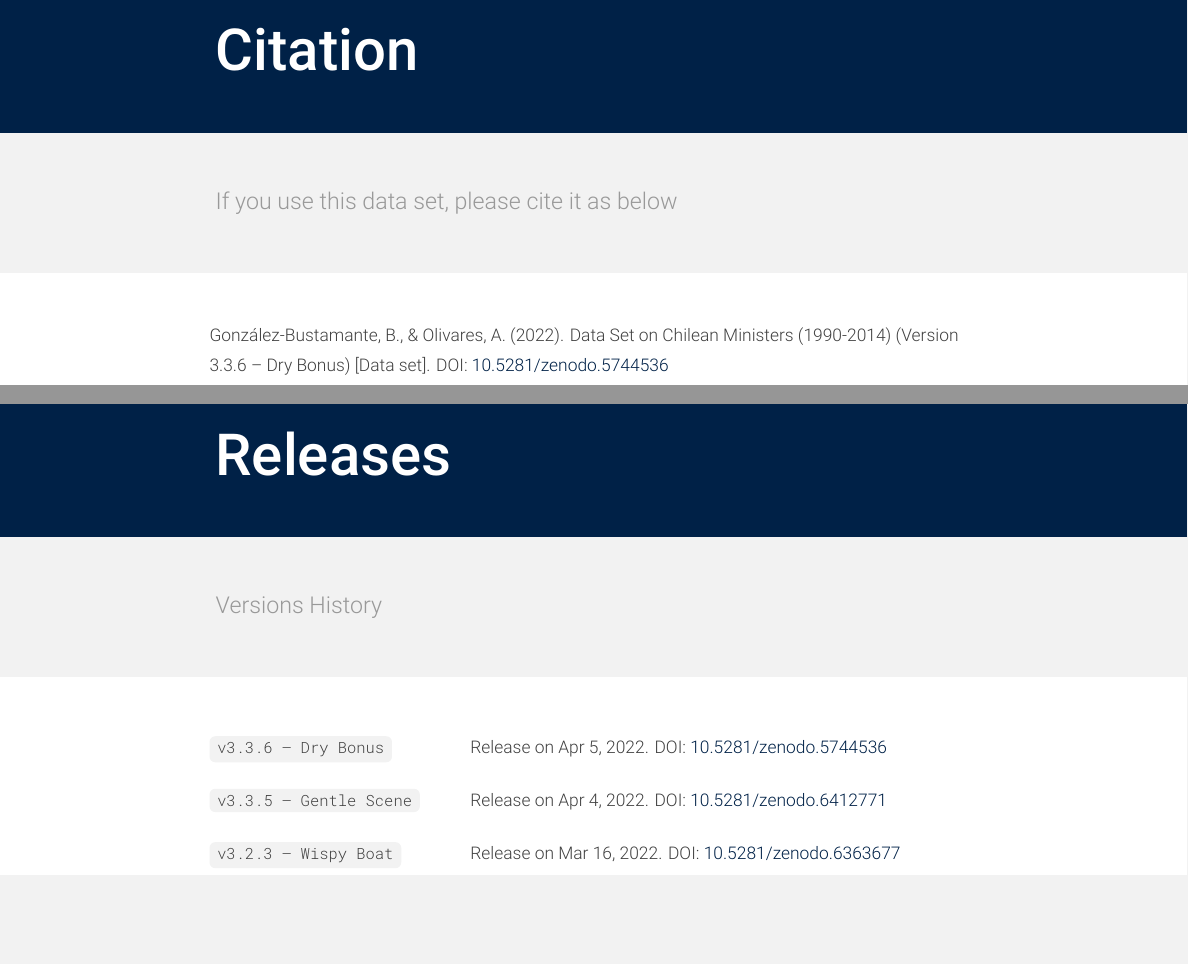
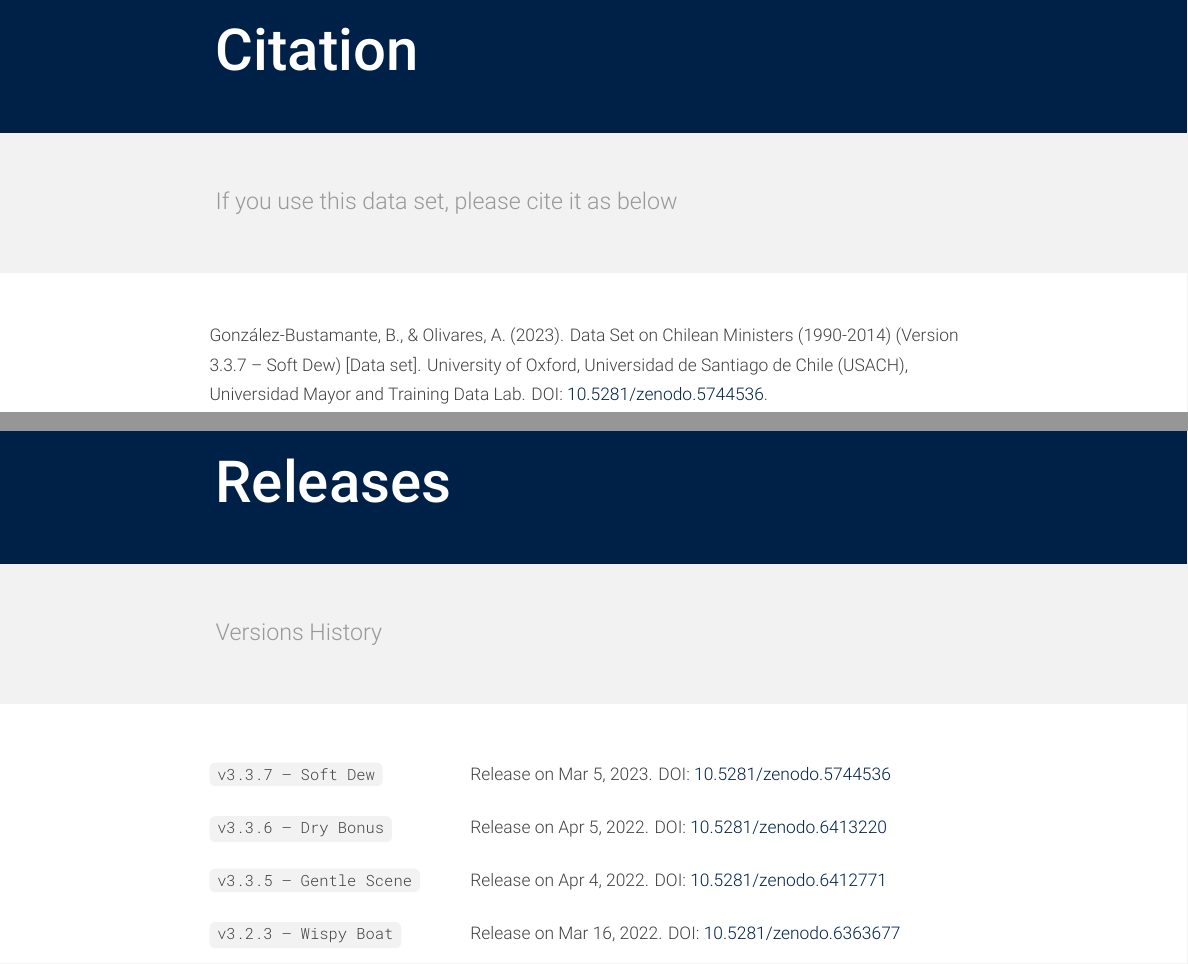
Before and after one commit to bgonzalezbustamante/chilean-ministers, a LaTeX document (docs/codebook_ministers.tex): two parts of pages 8 and 10 of 10, joined at a grey line, cut so that both start at the same text, the shorter picture padded with empty space. Compiled offline with XeLaTeX.

Commit message:
Update codebook_ministers.tex

```diff
--- a/docs/codebook_ministers.tex
+++ b/docs/codebook_ministers.tex
@@ -141,7 +141,7 @@ left=10pt,right=10pt,top=8pt,bottom=8pt}
 	\begin{tikzpicture}[remember picture,overlay, shift={(current page.south west)}]
 		% \fill[themecolor] (0, 10.75in) rectangle ++ (8.5in, 0.25in); % header
 		\fill[black!5] (0, 0) rectangle ++ (8.5in, 0.5in); % footer
-		\draw (0.25in, 0.25in) node[anchor = west] {\fontsize{9}{9}\selectfont \color{black!40} Data Set on Chilean Ministers (1990-2014) \hspace{5pt} | \hspace{5pt} González-Bustamante and Olivares (2022)}; % footer content
+		\draw (0.25in, 0.25in) node[anchor = west] {\fontsize{9}{9}\selectfont \color{black!40} Data Set on Chilean Ministers (1990-2014) \hspace{5pt} | \hspace{5pt} González-Bustamante and Olivares (2023)}; % footer content
 		\draw (8.25in, 0.25in) node[anchor = east] {\fontsize{9}{9}\selectfont \color{black!40} \thepage}; % page number
 	\end{tikzpicture}
 }
@@ -297,7 +297,7 @@ The above implies that both data set and underlying code may be shared, reused,
 
 \headerpage{Citation}{If you use this data set, please cite it as below}{30}{12}
 
-González-Bustamante, B., \& Olivares, A. (2022). Data Set on Chilean Ministers (1990-2014) (Version 3.3.6 -- Dry Bonus) [Data set]. DOI: \href{https://doi.org/10.5281/zenodo.5744536}{10.5281/zenodo.5744536}
+González-Bustamante, B., \& Olivares, A. (2023). Data Set on Chilean Ministers (1990-2014) (Version 3.3.7 -- Soft Dew) [Data set]. University of Oxford, Universidad de Santiago de Chile (USACH), Universidad Mayor and Training Data Lab. DOI: \href{https://doi.org/10.5281/zenodo.5744536}{10.5281/zenodo.5744536}.
 
 %%%%%%%%%%%%%%%%%%%%%%%%%%%%%%%%%%%%%%%%%%%%%%%%%%
 
@@ -320,7 +320,8 @@ Alejandro Olivares (ORCID iD \href{https://orcid.org/0000-0001-6934-2437}{0000-0
 \headerpage{Releases}{Versions History}{30}{12}
 
 \begin{description}[labelwidth=130pt, leftmargin=\dimexpr\labelwidth+\labelsep\relax, font=\normalfont, itemsep=10pt]
-\item[\code{v3.3.6 -- Dry Bonus}] Release on Apr 5, 2022. DOI: \href{https://doi.org/10.5281/zenodo.5744536}{10.5281/zenodo.5744536}
+\item[\code{v3.3.7 -- Soft Dew}] Release on Mar 5, 2023. DOI: \href{https://doi.org/10.5281/zenodo.5744536}{10.5281/zenodo.5744536}
+\item[\code{v3.3.6 -- Dry Bonus}] Release on Apr 5, 2022. DOI: \href{https://doi.org/10.5281/zenodo.6413220}{10.5281/zenodo.6413220}
 \item[\code{v3.3.5 -- Gentle Scene}] Release on Apr 4, 2022. DOI: \href{https://doi.org/10.5281/zenodo.6412771}{10.5281/zenodo.6412771}
 \item[\code{v3.2.3 -- Wispy Boat}] Release on Mar 16, 2022. DOI: \href{https://doi.org/10.5281/zenodo.6363677}{10.5281/zenodo.6363677}
 \item[\code{v3.1.1 -- Long Math}] Release on Mar 5, 2022. DOI: \href{https://doi.org/10.5281/zenodo.6331049}{10.5281/zenodo.6331049}
```
Also changed, not shown: docs/codebook_ministers.tex (4 more changed lines).
